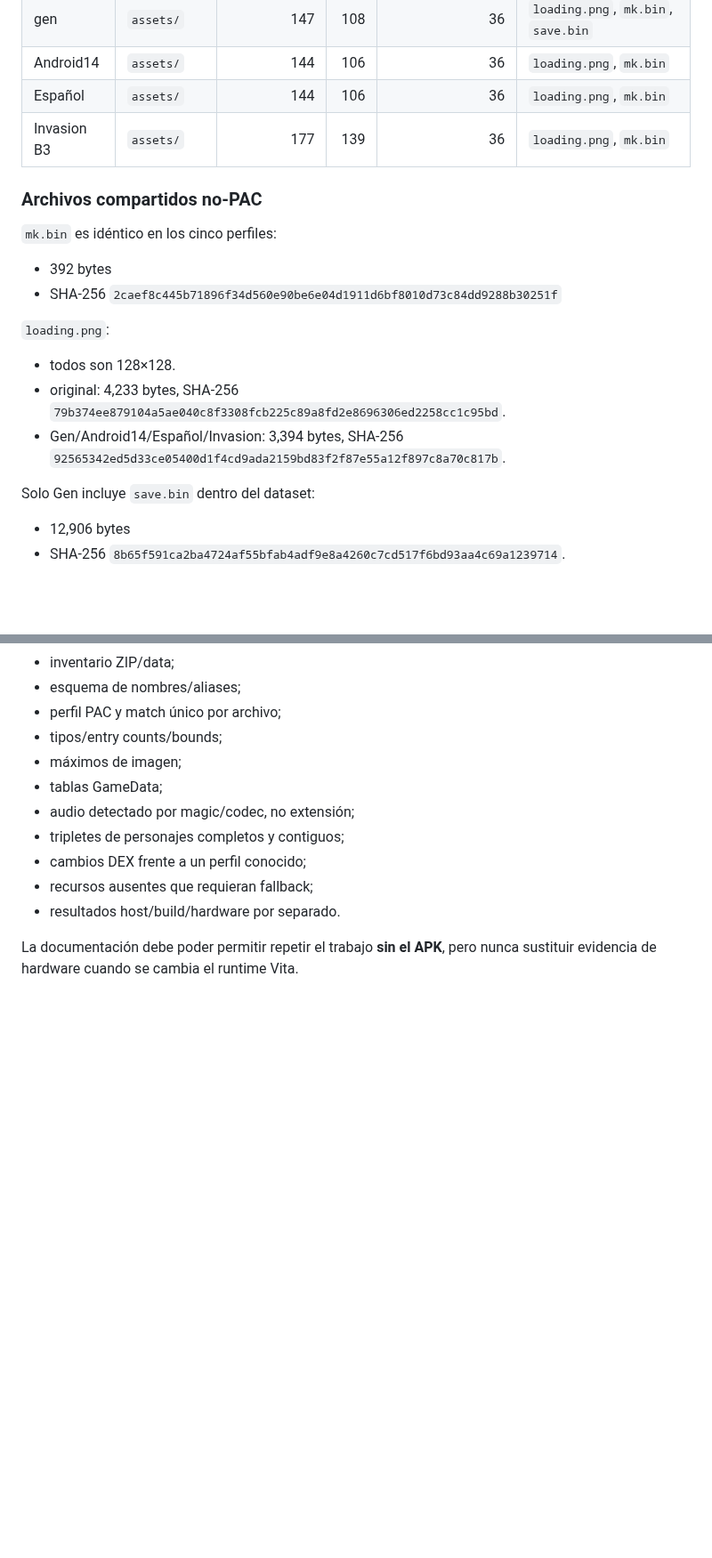
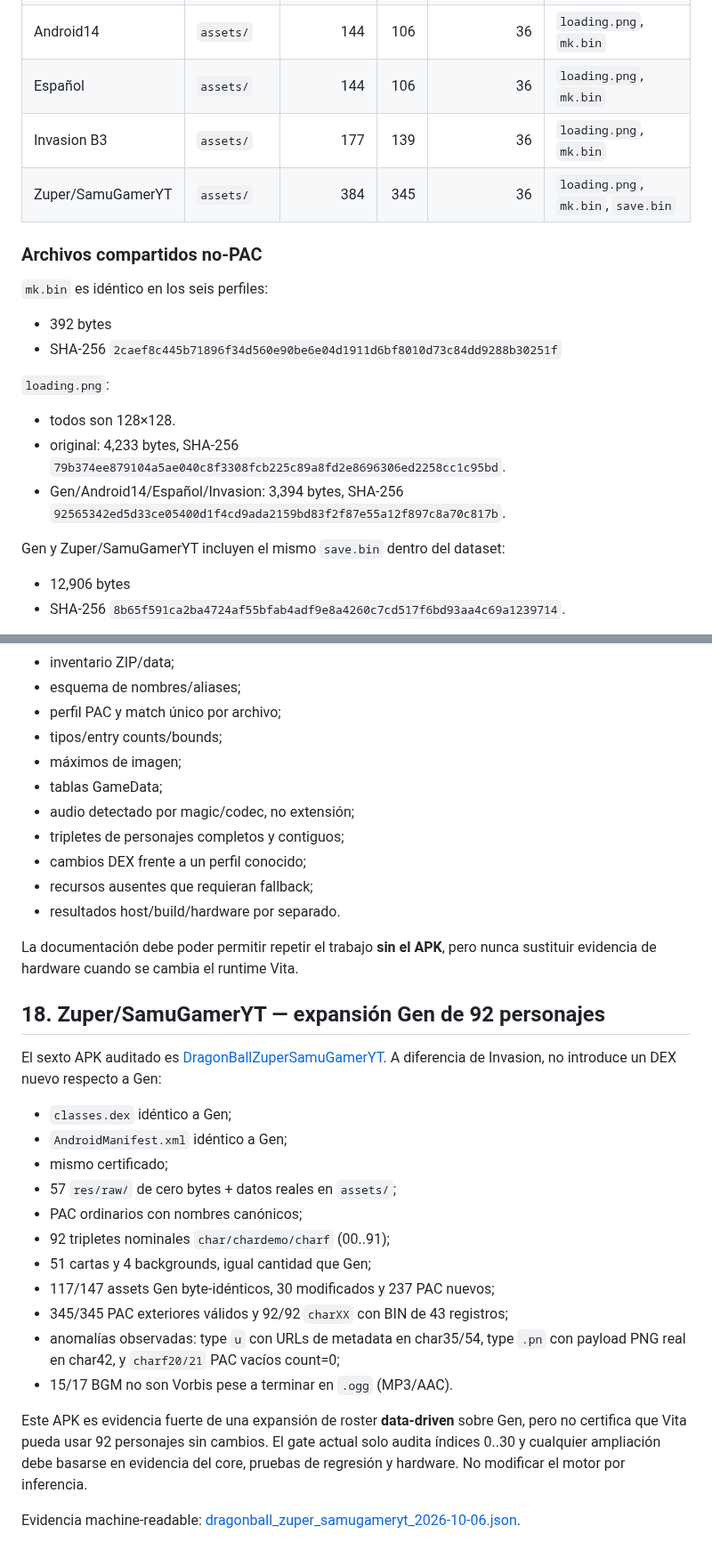
Before and after one commit to VegettoSan/Drag-n-Ball-Tap-Battle-PS-Vita, a Markdown page: docs/APK_TECHNICAL_REFERENCE.md, 2 parts joined by grey strips. Shown at 89% size. Drawn GitHub-style; blank space fills up the shorter version.

Commit message:
Integrate 92-character Gen-derived mod into APK reference

```diff
--- a/docs/APK_TECHNICAL_REFERENCE.md
+++ b/docs/APK_TECHNICAL_REFERENCE.md
@@ -122,10 +124,11 @@ Esto es evidencia de la clave usada para firmar, **no** de autoría.
 | Android14 | `assets/` | 144 | 106 | 36 | `loading.png`, `mk.bin` |
 | Español | `assets/` | 144 | 106 | 36 | `loading.png`, `mk.bin` |
 | Invasion B3 | `assets/` | 177 | 139 | 36 | `loading.png`, `mk.bin` |
+| Zuper/SamuGamerYT | `assets/` | 384 | 345 | 36 | `loading.png`, `mk.bin`, `save.bin` |
 
 ### Archivos compartidos no-PAC
 
-`mk.bin` es idéntico en los cinco perfiles:
+`mk.bin` es idéntico en los seis perfiles:
 
 - 392 bytes
 - SHA-256 `2caef8c445b71896f34d560e90be6e04d1911d6bf8010d73c84dd9288b30251f`
@@ -136,7 +139,7 @@ Esto es evidencia de la clave usada para firmar, **no** de autoría.
 - original: 4,233 bytes, SHA-256 `79b374ee879104a5ae040c8f3308fcb225c89a8fd2e8696306ed2258cc1c95bd`.
 - Gen/Android14/Español/Invasion: 3,394 bytes, SHA-256 `92565342ed5d33ce05400d1f4cd9ada2159bd83f2f87e55a12f897c8a70c817b`.
 
-Solo Gen incluye `save.bin` dentro del dataset:
+Gen y Zuper/SamuGamerYT incluyen el mismo `save.bin` dentro del dataset:
 
 - 12,906 bytes
 - SHA-256 `8b65f591ca2ba4724af55bfab4adf9e8a4260c7cd517f6bd93aa4c69a1239714`.
@@ -753,3 +756,23 @@ Nunca declarar “compatible” un APK nuevo por nombre, tamaño o apariencia. R
 - resultados host/build/hardware por separado.
 
 La documentación debe poder permitir repetir el trabajo **sin el APK**, pero nunca sustituir evidencia de hardware cuando se cambia el runtime Vita.
+
+## 18. Zuper/SamuGamerYT — expansión Gen de 92 personajes
+
+El sexto APK auditado es [DragonBallZuperSamuGamerYT](DRAGONBALL_ZUPER_SAMUGAMERYT_APK.md). A diferencia de Invasion, no introduce un DEX nuevo respecto a Gen:
+
+- `classes.dex` idéntico a Gen;
+- `AndroidManifest.xml` idéntico a Gen;
+- mismo certificado;
+- 57 `res/raw/` de cero bytes + datos reales en `assets/`;
+- PAC ordinarios con nombres canónicos;
+- 92 tripletes nominales `char/chardemo/charf` (00..91);
+- 51 cartas y 4 backgrounds, igual cantidad que Gen;
+- 117/147 assets Gen byte-idénticos, 30 modificados y 237 PAC nuevos;
+- 345/345 PAC exteriores válidos y 92/92 `charXX` con BIN de 43 registros;
+- anomalías observadas: type `u` con URLs de metadata en char35/54, type `.pn` con payload PNG real en char42, y `charf20/21` PAC vacíos count=0;
+- 15/17 BGM no son Vorbis pese a terminar en `.ogg` (MP3/AAC).
+
+Este APK es evidencia fuerte de una expansión de roster **data-driven** sobre Gen, pero no certifica que Vita pueda usar 92 personajes sin cambios. El gate actual solo audita índices 0..30 y cualquier ampliación debe basarse en evidencia del core, pruebas de regresión y hardware. No modificar el motor por inferencia.
+
+Evidencia machine-readable: [dragonball_zuper_samugameryt_2026-10-06.json](evidence/dragonball_zuper_samugameryt_2026-10-06.json).
```
Also changed, not shown: other parts of docs/APK_TECHNICAL_REFERENCE.md (+5 -3 lines).
